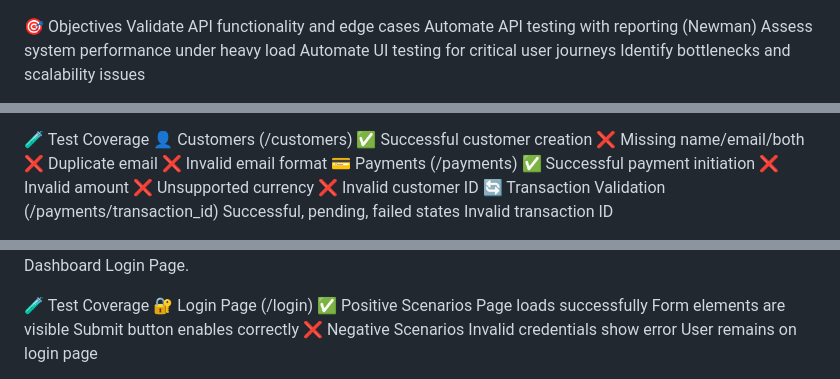
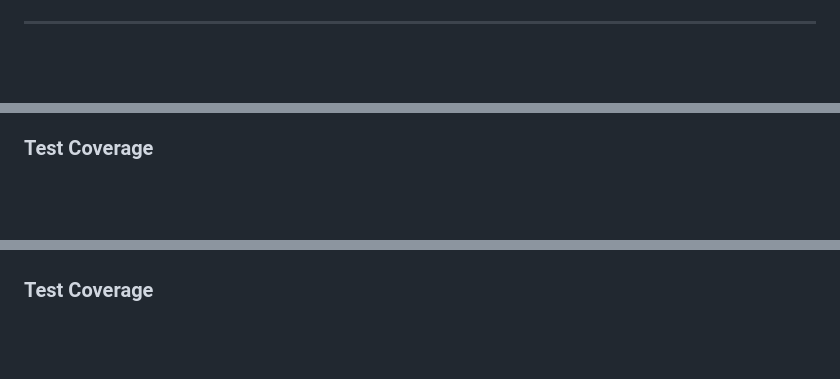
Before and after one commit to Techycomfort/Hydrogen-test, a Markdown page: README.md, 3 parts joined by grey strips. Drawn GitHub-style; blank space fills up the shorter version.

```diff
--- a/README.md
+++ b/README.md
@@ -8,9 +11,4 @@ This repository contains a comprehensive QA test suite for the Hydrogen Pay plat
 The suite validates functionality, performance, and user experience, simulating real-world scenarios including high traffic conditions and user authentication flows.
 
-🎯 Objectives
-Validate API functionality and edge cases
-Automate API testing with reporting (Newman)
-Assess system performance under heavy load
-Automate UI testing for critical user journeys
-Identify bottlenecks and scalability issues
+---
 
@@ -19,17 +29,4 @@ Identify bottlenecks and scalability issues
 This collection covers functional and validation testing for the Hydrogen Payment Service API using Postman, with automated execution via Newman.
 
-🧪 Test Coverage
-👤 Customers (/customers)
-✅ Successful customer creation
-❌ Missing name/email/both
-❌ Duplicate email
-❌ Invalid email format
-💳 Payments (/payments)
-✅ Successful payment initiation
-❌ Invalid amount
-❌ Unsupported currency
-❌ Invalid customer ID
-🔄 Transaction Validation (/payments/transaction_id)
-Successful, pending, failed states
-Invalid transaction ID
+### Test Coverage
 
@@ -127,12 +137,4 @@ Monitor P95/P99 latency metrics
 Cypress-based automation tests validate the Hydrogen Pay Dashboard Login Page.
 
-🧪 Test Coverage
-🔐 Login Page (/login)
-✅ Positive Scenarios
-Page loads successfully
-Form elements are visible
-Submit button enables correctly
-❌ Negative Scenarios
-Invalid credentials show error
-User remains on login page
+### Test Coverage
 
```
Also changed, not shown: other parts of README.md (+161 -132 lines).
